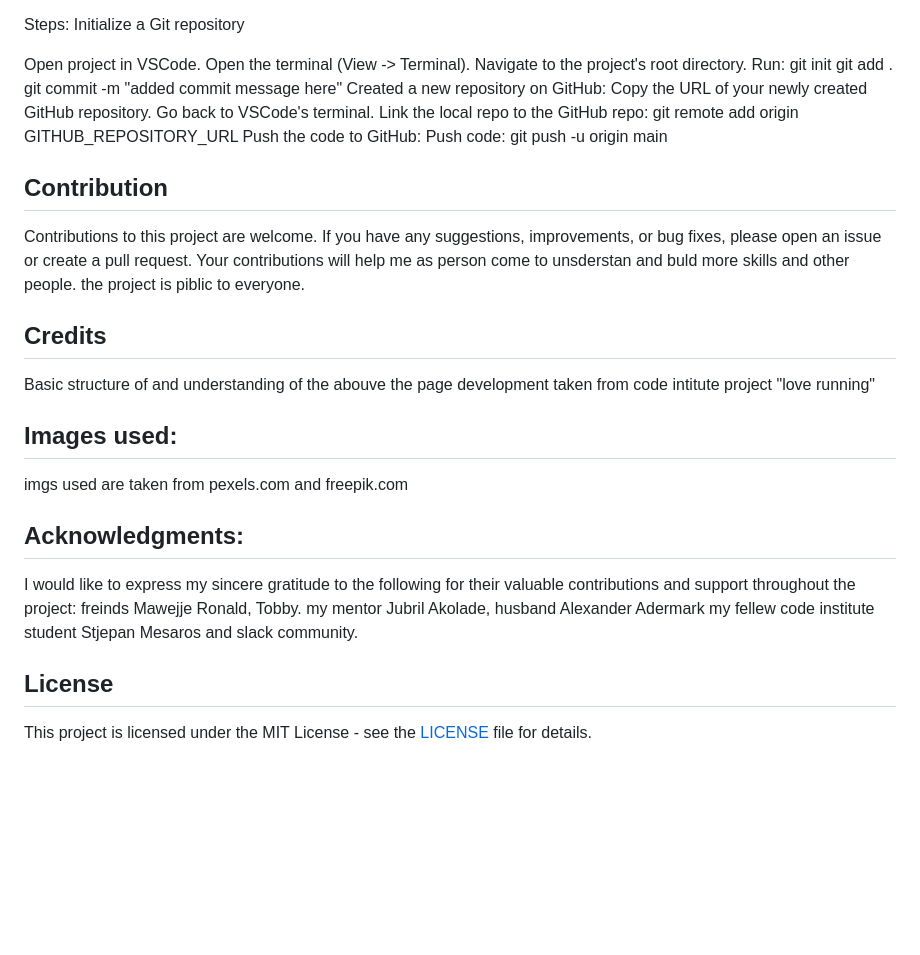
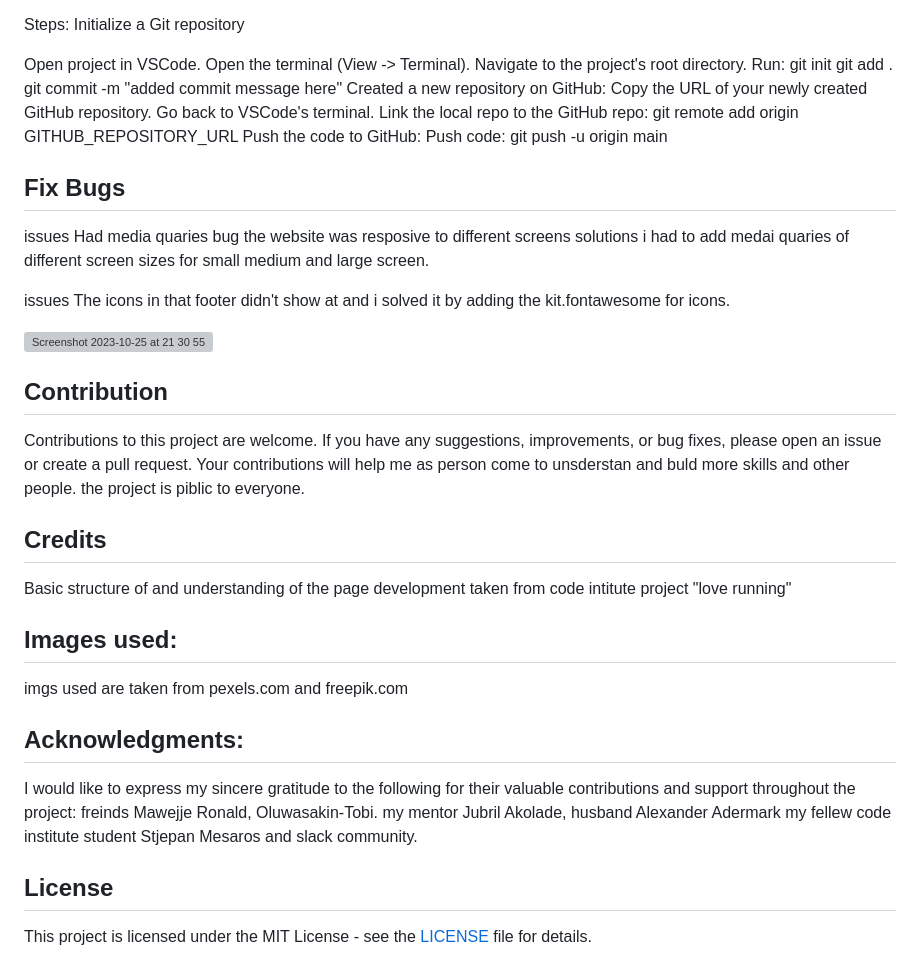
Before and after one commit to JoannaAdermark1/life-hack, a Markdown page: README.md, the part around the change. Drawn GitHub-style; blank space fills up the shorter version; grey boxes are pictures that could not be loaded.

```diff
--- a/README.md
+++ b/README.md
@@ -183,12 +183,26 @@ Link the local repo to the GitHub repo: git remote add origin GITHUB_REPOSITORY_
 Push the code to GitHub:
 Push code: git push -u origin main
 
+## Fix Bugs
+issues
+Had media quaries bug the website was resposive to different screens
+ solutions
+ i had to add medai quaries of different screen sizes for small medium and large screen.
+
+ issues
+ The icons in that footer didn't show at and i solved it by adding the kit.fontawesome for icons.
+
+ ![Screenshot 2023-10-25 at 21 30 55](https://github.com/JoannaAdermark1/life-hack/assets/137285482/505770ff-6e71-4cfe-90af-eb38b84fec68)
+
+
+
 ## Contribution
 
 Contributions to this project are welcome. If you have any suggestions, improvements, or bug fixes, please open an issue or create a pull request. Your contributions will help me as person come to unsderstan and buld more skills and other people. the project is piblic to everyone.
 
 ## Credits
-Basic structure of and understanding of the abouve the page development taken from code intitute project "love running"
+Basic structure of and understanding of the page development taken from code intitute project "love running"
+
 
 ## Images used:
 imgs used are taken from pexels.com and freepik.com
@@ -196,7 +210,7 @@ imgs used are taken from pexels.com and freepik.com
 ## Acknowledgments:
 
 I would like to express my sincere gratitude to the following for their valuable contributions and support throughout the project:
-freinds Mawejje Ronald, Tobby. my mentor Jubril Akolade, husband Alexander Adermark my fellew code institute student Stjepan Mesaros and slack community.
+freinds Mawejje Ronald, Oluwasakin-Tobi. my mentor Jubril Akolade, husband Alexander Adermark my fellew code institute student Stjepan Mesaros and slack community.
 
 
 ## License
```
